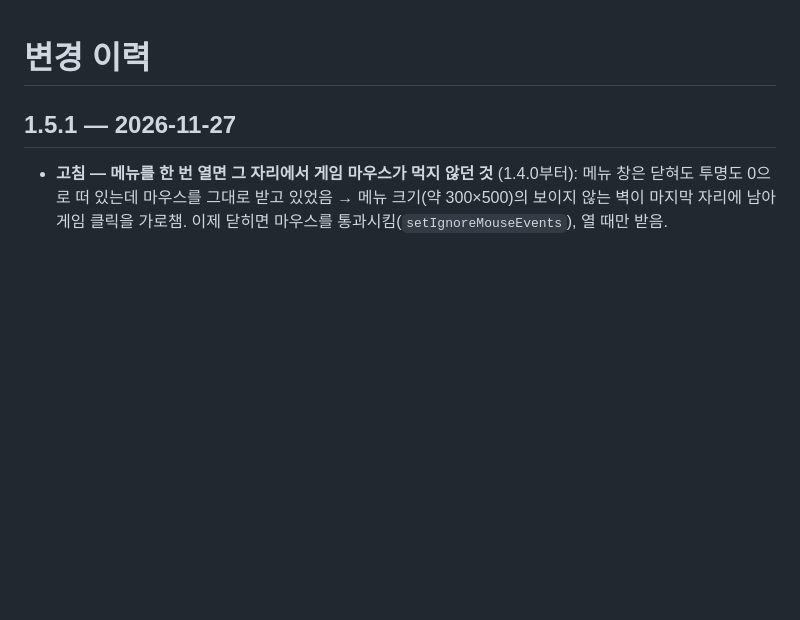
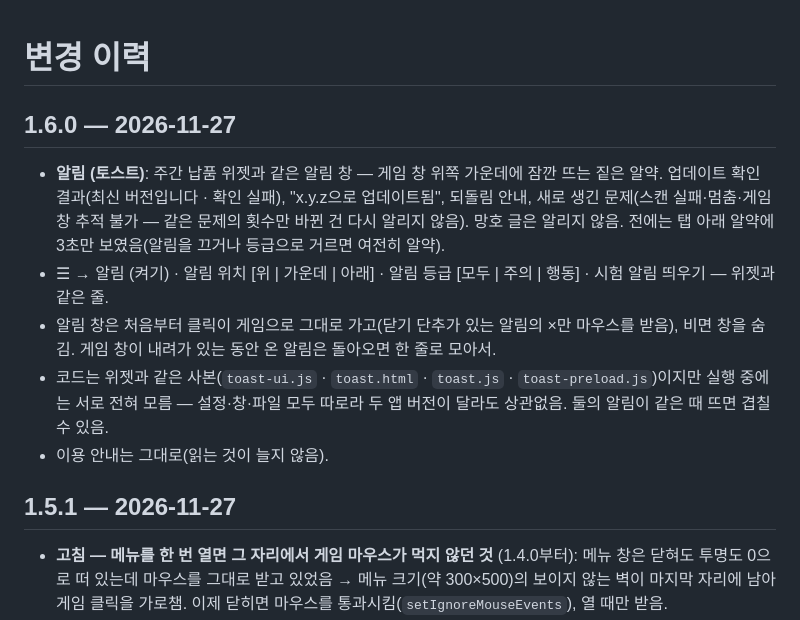
Before and after one commit to mobingi-widgets/mangho-scanner, a Markdown page: CHANGELOG.md, the part around the change. Rendered like a GitHub page; blank space fills up the shorter version.

```diff
--- a/CHANGELOG.md
+++ b/CHANGELOG.md
@@ -1,4 +1,16 @@
 # 변경 이력
+
+## 1.6.0 — 2026-11-27
+
+- **알림 (토스트)**: 주간 납품 위젯과 같은 알림 창 — 게임 창 위쪽 가운데에 잠깐 뜨는 짙은 알약. 업데이트 확인 결과(최신 버전입니다 ·
+  확인 실패), "x.y.z으로 업데이트됨", 되돌림 안내, 새로 생긴 문제(스캔 실패·멈춤·게임 창 추적 불가 — 같은 문제의 횟수만 바뀐 건
+  다시 알리지 않음). 망호 글은 알리지 않음. 전에는 탭 아래 알약에 3초만 보였음(알림을 끄거나 등급으로 거르면 여전히 알약).
+- ☰ → 알림 (켜기) · 알림 위치 [위 | 가운데 | 아래] · 알림 등급 [모두 | 주의 | 행동] · 시험 알림 띄우기 — 위젯과 같은 줄.
+- 알림 창은 처음부터 클릭이 게임으로 그대로 가고(닫기 단추가 있는 알림의 ×만 마우스를 받음), 비면 창을 숨김.
+  게임 창이 내려가 있는 동안 온 알림은 돌아오면 한 줄로 모아서.
+- 코드는 위젯과 같은 사본(`toast-ui.js` · `toast.html` · `toast.js` · `toast-preload.js`)이지만 실행 중에는 서로 전혀 모름 —
+  설정·창·파일 모두 따로라 두 앱 버전이 달라도 상관없음. 둘의 알림이 같은 때 뜨면 겹칠 수 있음.
+- 이용 안내는 그대로(읽는 것이 늘지 않음).
 
 ## 1.5.1 — 2026-11-27
 
```
Also changed, not shown: README.md (+10 -3 lines), docs/img/menu.png, docs/img/toast.png (added), 7 other files.
